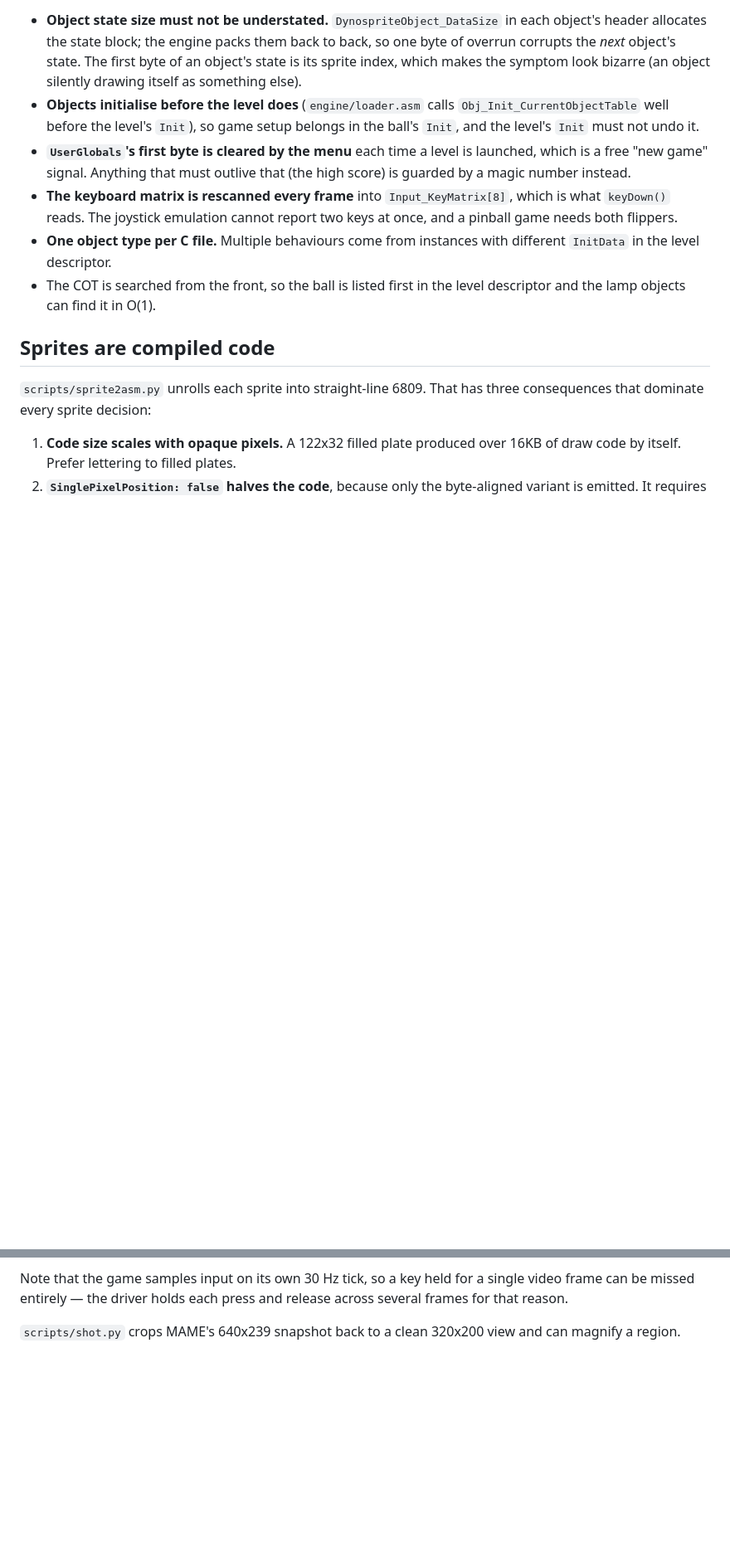
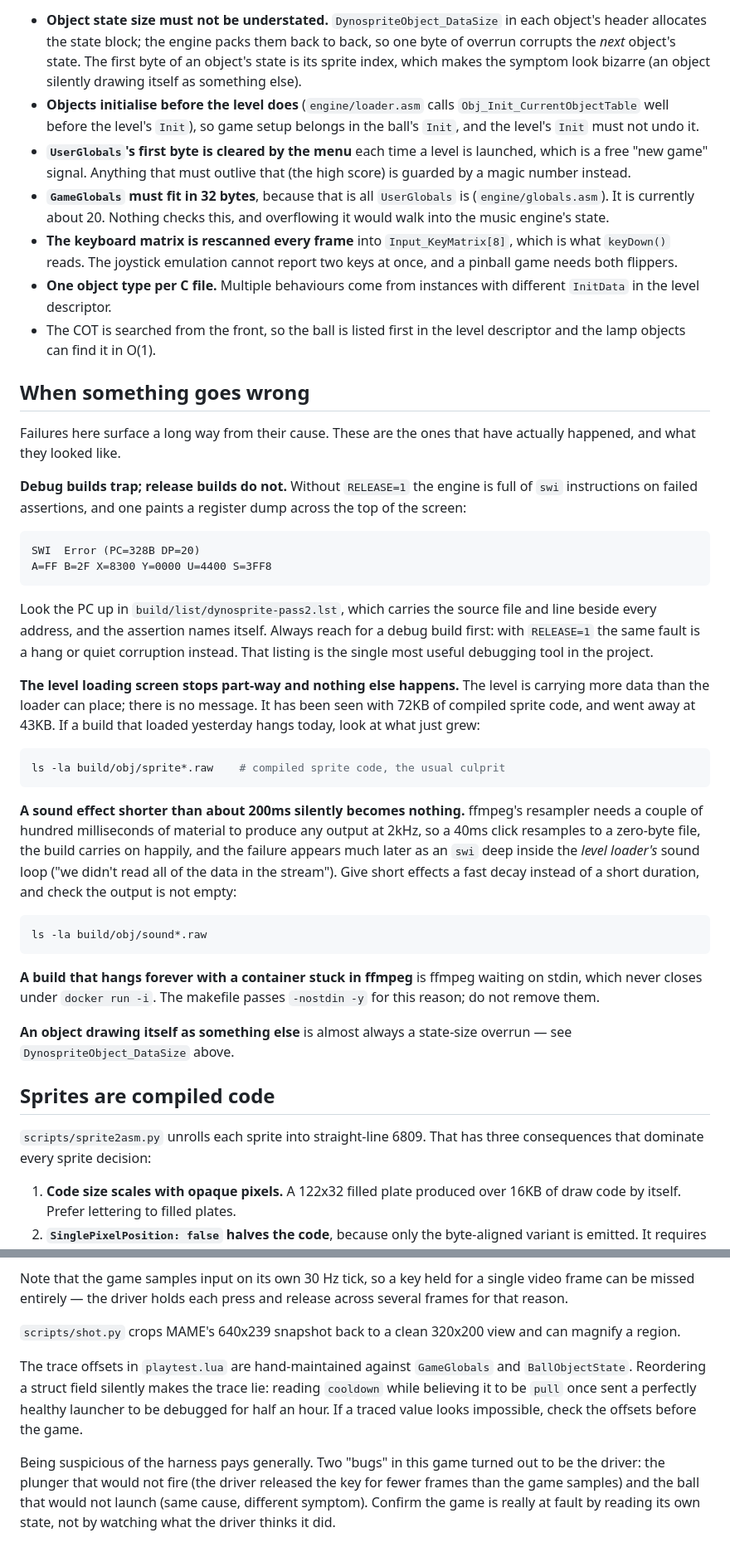
Before and after one commit to jamieleecho/pinball, a Markdown page: CLAUDE.md, 2 parts joined by grey strips. Shown at 83% size. GitHub-like rendering; blank space fills up the shorter version.

Commit message:
CLAUDE.md: record the lessons that cost the most time
Adds a "when something goes wrong" section, because failures in this stack
surface a long way from their cause: a level that carries too much data just
stops part-way through the loading screen, and a sound effect too short for
ffmpeg's resampler becomes a zero-byte file that only fails much later, inside
the level loader. The debug build's SWI register dump plus the pass-2 listing
is how both were found, and that was not written down anywhere.

Also records three limits nothing enforces -- the collision cell's kind field
is out of values, GameGlobals has to fit in 32 bytes, and the tileset has a
255-tile ceiling -- and corrects the sprite-sheet advice: overlapping sprites
fail the build, but a sprite that is not 4-connected fails silently and simply
arrives on screen as a fragment.

````diff
--- a/CLAUDE.md
+++ b/CLAUDE.md
@@ -89,6 +100,9 @@ and only the fraction is kept in object state — see `addPos()` in
 - **`UserGlobals`'s first byte is cleared by the menu** each time a level is
   launched, which is a free "new game" signal. Anything that must outlive that
   (the high score) is guarded by a magic number instead.
+- **`GameGlobals` must fit in 32 bytes**, because that is all `UserGlobals` is
+  (`engine/globals.asm`). It is currently about 20. Nothing checks this, and
+  overflowing it would walk into the music engine's state.
 - **The keyboard matrix is rescanned every frame** into `Input_KeyMatrix[8]`,
   which is what `keyDown()` reads. The joystick emulation cannot report two
   keys at once, and a pinball game needs both flippers.
@@ -96,6 +110,54 @@ and only the fraction is kept in object state — see `addPos()` in
   different `InitData` in the level descriptor.
 - The COT is searched from the front, so the ball is listed first in the level
   descriptor and the lamp objects can find it in O(1).
+
+## When something goes wrong
+
+Failures here surface a long way from their cause. These are the ones that have
+actually happened, and what they looked like.
+
+**Debug builds trap; release builds do not.** Without `RELEASE=1` the engine is
+full of `swi` instructions on failed assertions, and one paints a register dump
+across the top of the screen:
+
+```
+SWI  Error (PC=328B DP=20)
+A=FF B=2F X=8300 Y=0000 U=4400 S=3FF8
+```
+
+Look the PC up in `build/list/dynosprite-pass2.lst`, which carries the source
+file and line beside every address, and the assertion names itself. Always
+reach for a debug build first: with `RELEASE=1` the same fault is a hang or
+quiet corruption instead. That listing is the single most useful debugging
+tool in the project.
+
+**The level loading screen stops part-way and nothing else happens.** The level
+is carrying more data than the loader can place; there is no message. It has
+been seen with 72KB of compiled sprite code, and went away at 43KB. If a build
+that loaded yesterday hangs today, look at what just grew:
+
+```sh
+ls -la build/obj/sprite*.raw    # compiled sprite code, the usual culprit
+```
+
+**A sound effect shorter than about 200ms silently becomes nothing.** ffmpeg's
+resampler needs a couple of hundred milliseconds of material to produce any
+output at 2kHz, so a 40ms click resamples to a zero-byte file, the build
+carries on happily, and the failure appears much later as an `swi` deep inside
+the *level loader's* sound loop ("we didn't read all of the data in the
+stream"). Give short effects a fast decay instead of a short duration, and
+check the output is not empty:
+
+```sh
+ls -la build/obj/sound*.raw
+```
+
+**A build that hangs forever with a container stuck in ffmpeg** is ffmpeg
+waiting on stdin, which never closes under `docker run -i`. The makefile passes
+`-nostdin -y` for this reason; do not remove them.
+
+**An object drawing itself as something else** is almost always a state-size
+overrun — see `DynospriteObject_DataSize` above.
 
 ## Sprites are compiled code
 
@@ -221,3 +297,15 @@ release across several frames for that reason.
 
 `scripts/shot.py` crops MAME's 640x239 snapshot back to a clean 320x200 view
 and can magnify a region.
+
+The trace offsets in `playtest.lua` are hand-maintained against `GameGlobals`
+and `BallObjectState`. Reordering a struct field silently makes the trace lie:
+reading `cooldown` while believing it to be `pull` once sent a perfectly
+healthy launcher to be debugged for half an hour. If a traced value looks
+impossible, check the offsets before the game.
+
+Being suspicious of the harness pays generally. Two "bugs" in this game turned
+out to be the driver: the plunger that would not fire (the driver released the
+key for fewer frames than the game samples) and the ball that would not launch
+(same cause, different symptom). Confirm the game is really at fault by reading
+its own state, not by watching what the driver thinks it did.
````
Also changed, not shown: other parts of CLAUDE.md (+29 -4 lines).
